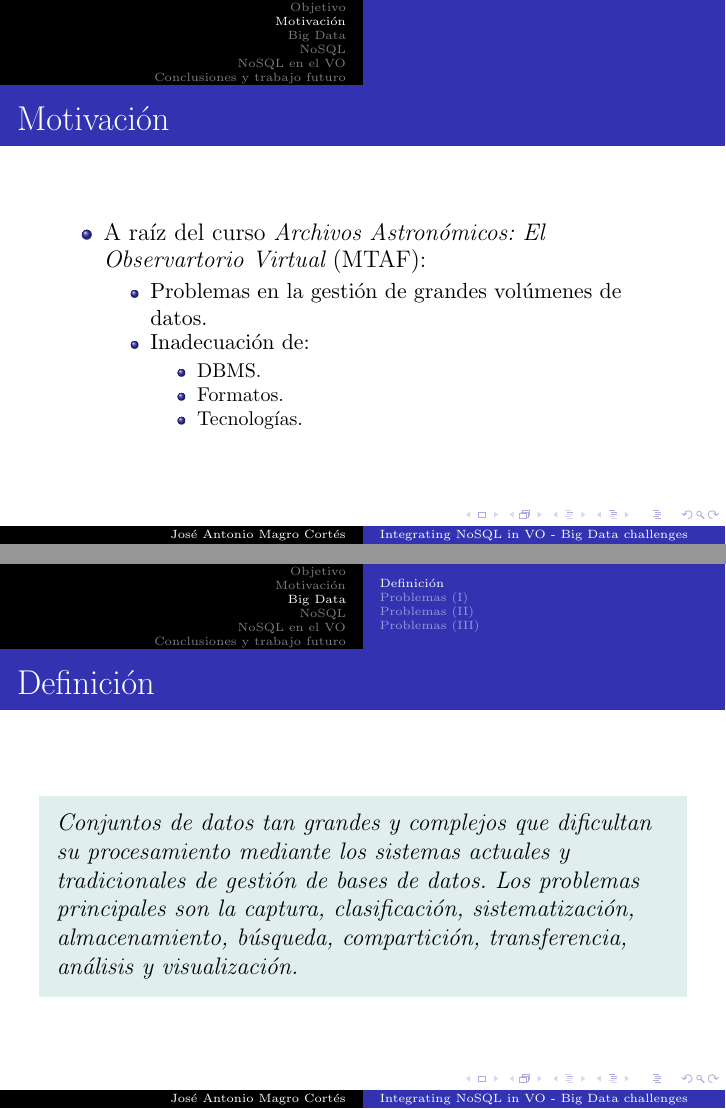
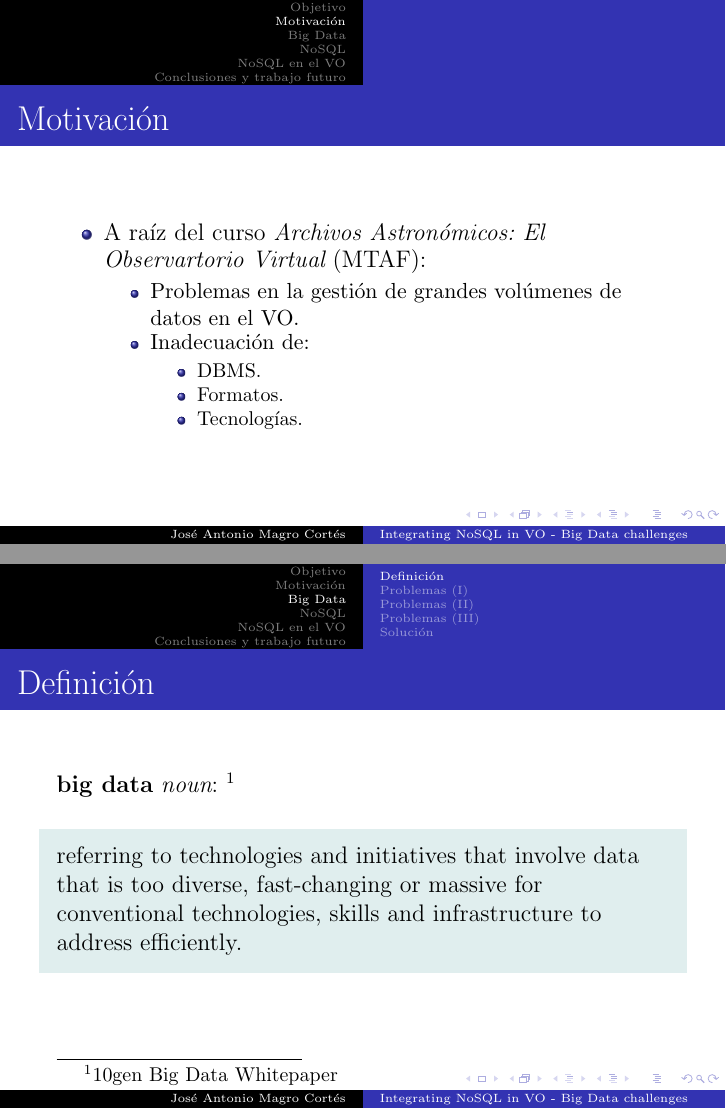
Before and after one commit to jantoniomagro/TFM, LaTeX slides (presentacion.tex): pages 4 and 5 of 15 before the commit and pages 4 and 5 of 16 after it, joined at a grey line. Compiled offline with pdfLaTeX.

Commit message:
Nueva diapositiva

```diff
--- a/presentacion.tex
+++ b/presentacion.tex
@@ -66,7 +66,7 @@ Realizar un estudio sobre la problemática de \emph{Big Data} en astronomía y p
 \begin{itemize}
 \item A raíz del curso \emph{Archivos Astronómicos: El Observartorio Virtual} (MTAF):
   \begin{itemize}
-  \item Problemas en la gestión de grandes volúmenes de datos.
+  \item Problemas en la gestión de grandes volúmenes de datos en el VO.
   \item Inadecuación de:
     \begin{itemize}
     \item DBMS.
@@ -89,8 +89,17 @@ Realizar un estudio sobre la problemática de \emph{Big Data} en astronomía y p
 \begin{frame}
 \frametitle{Definición}
 
+\textbf{big data} \emph{noun}: \footnote{10gen Big Data Whitepaper}
+
 \begin{shaded}
-\emph{Conjuntos de datos tan grandes y complejos que dificultan su procesamiento mediante los sistemas actuales y tradicionales de gestión de bases de datos. Los problemas principales son la captura, clasificación, sistematización, almacenamiento, búsqueda, compartición, transferencia, análisis y visualización.}
+%\emph{Conjuntos de datos tan grandes y complejos que dificultan su procesamiento mediante los sistemas actuales y tradicionales de gestión de bases de datos. Los problemas principales son la captura, clasificación, sistematización, almacenamiento, búsqueda, compartición, transferencia, análisis y visualización.}
+
+referring to technologies and initiatives that
+involve data that is too diverse, fast-changing or
+massive for conventional technologies, skills and
+infrastructure to address efficiently.
+
+
 \end{shaded}
 \end{frame}
 %%%%%%%%%%%%%%%%%%%%%%%%%%%%%%%%%%%%%%%%%%%%%%%%%%%%%%%%%%%%%%%%%%%%%%%%%%%%%%%%%%%%%%%
```
Also changed, not shown: presentacion.tex (32 more changed lines).
